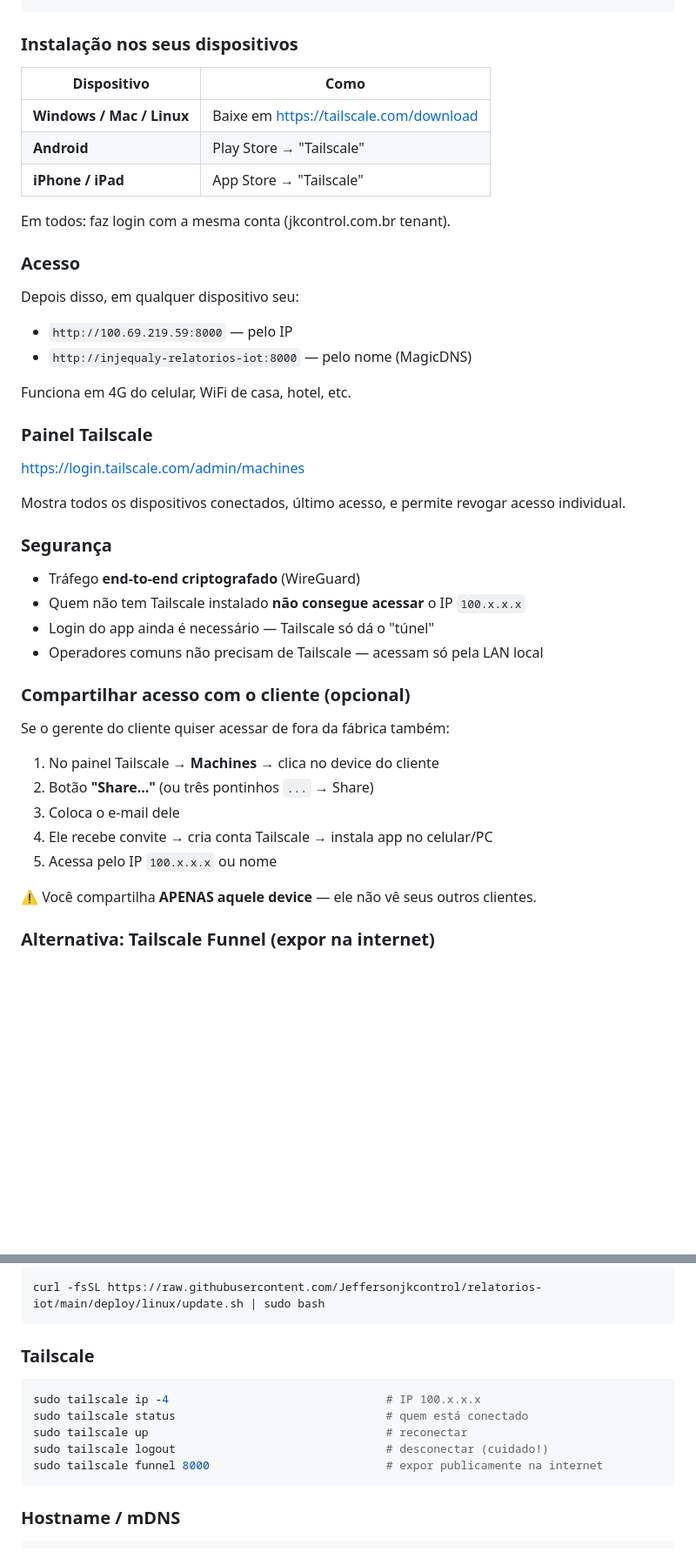
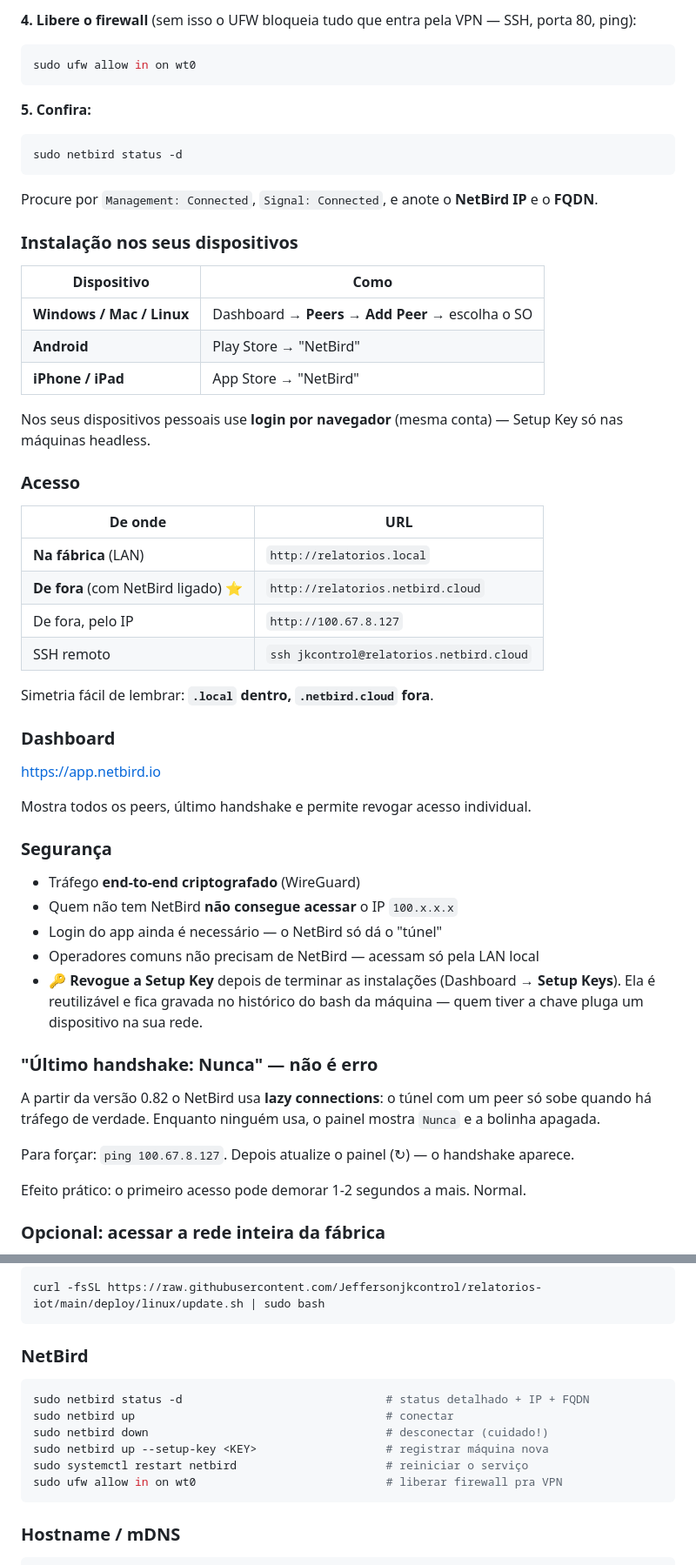
Before and after one commit to Jeffersonjkcontrol/relatorios-iot, a Markdown page: DOCUMENTACAO.md, 2 parts joined by grey strips. Shown at 87% size. Drawn GitHub-style; blank space fills up the shorter version.

````diff
--- a/DOCUMENTACAO.md
+++ b/DOCUMENTACAO.md
@@ -475,47 +496,61 @@ sudo tailscale ip -4
 ```
+
+**4. Libere o firewall** (sem isso o UFW bloqueia tudo que entra pela VPN — SSH, porta 80, ping):
+
+```bash
+sudo ufw allow in on wt0
+```
+
+**5. Confira:**
+
+```bash
+sudo netbird status -d
+```
+
+Procure por `Management: Connected`, `Signal: Connected`, e anote o **NetBird IP** e o **FQDN**.
 
 ### Instalação nos seus dispositivos
 
 | Dispositivo | Como |
 |---|---|
-| **Windows / Mac / Linux** | Baixe em https://tailscale.com/download |
-| **Android** | Play Store → "Tailscale" |
-| **iPhone / iPad** | App Store → "Tailscale" |
+| **Windows / Mac / Linux** | Dashboard → **Peers** → **Add Peer** → escolha o SO |
+| **Android** | Play Store → "NetBird" |
+| **iPhone / iPad** | App Store → "NetBird" |
 
-Em todos: faz login com a mesma conta (jkcontrol.com.br tenant).
+Nos seus dispositivos pessoais use **login por navegador** (mesma conta) — Setup Key só nas máquinas headless.
 
 ### Acesso
 
-Depois disso, em qualquer dispositivo seu:
-- `http://100.69.219.59:8000` — pelo IP
-- `http://injequaly-relatorios-iot:8000` — pelo nome (MagicDNS)
+| De onde | URL |
+|---|---|
+| **Na fábrica** (LAN) | `http://relatorios.local` |
+| **De fora** (com NetBird ligado) ⭐ | `http://relatorios.netbird.cloud` |
+| De fora, pelo IP | `http://100.67.8.127` |
+| SSH remoto | `ssh jkcontrol@relatorios.netbird.cloud` |
 
-Funciona em 4G do celular, WiFi de casa, hotel, etc.
+Simetria fácil de lembrar: **`.local` dentro, `.netbird.cloud` fora**.
 
-### Painel Tailscale
+### Dashboard
 
-https://login.tailscale.com/admin/machines
+https://app.netbird.io
 
-Mostra todos os dispositivos conectados, último acesso, e permite revogar acesso individual.
+Mostra todos os peers, último handshake e permite revogar acesso individual.
 
 ### Segurança
 
 - Tráfego **end-to-end criptografado** (WireGuard)
-- Quem não tem Tailscale instalado **não consegue acessar** o IP `100.x.x.x`
-- Login do app ainda é necessário — Tailscale só dá o "túnel"
-- Operadores comuns não precisam de Tailscale — acessam só pela LAN local
+- Quem não tem NetBird **não consegue acessar** o IP `100.x.x.x`
+- Login do app ainda é necessário — o NetBird só dá o "túnel"
+- Operadores comuns não precisam de NetBird — acessam só pela LAN local
+- 🔑 **Revogue a Setup Key** depois de terminar as instalações (Dashboard → **Setup Keys**). Ela é reutilizável e fica gravada no histórico do bash da máquina — quem tiver a chave pluga um dispositivo na sua rede.
 
-### Compartilhar acesso com o cliente (opcional)
+### "Último handshake: Nunca" — não é erro
 
-Se o gerente do cliente quiser acessar de fora da fábrica também:
+A partir da versão 0.82 o NetBird usa **lazy connections**: o túnel com um peer só sobe quando há tráfego de verdade. Enquanto ninguém usa, o painel mostra `Nunca` e a bolinha apagada.
 
-1. No painel Tailscale → **Machines** → clica no device do cliente
-2. Botão **"Share..."** (ou três pontinhos `...` → Share)
-3. Coloca o e-mail dele
-4. Ele recebe convite → cria conta Tailscale → instala app no celular/PC
-5. Acessa pelo IP `100.x.x.x` ou nome
+Para forçar: `ping 100.67.8.127`. Depois atualize o painel (↻) — o handshake aparece.
 
-⚠️ Você compartilha **APENAS aquele device** — ele não vê seus outros clientes.
+Efeito prático: o primeiro acesso pode demorar 1-2 segundos a mais. Normal.
 
-### Alternativa: Tailscale Funnel (expor na internet)
+### Opcional: acessar a rede inteira da fábrica
 
@@ -902,14 +964,15 @@ ls -lh /opt/relatorios-iot/backups/                 # listar backups
 curl -fsSL https://raw.githubusercontent.com/Jeffersonjkcontrol/relatorios-iot/main/deploy/linux/update.sh | sudo bash
 ```
 
-### Tailscale
+### NetBird
 
 ```bash
-sudo tailscale ip -4                                # IP 100.x.x.x
-sudo tailscale status                               # quem está conectado
-sudo tailscale up                                   # reconectar
-sudo tailscale logout                               # desconectar (cuidado!)
-sudo tailscale funnel 8000                          # expor publicamente na internet
+sudo netbird status -d                              # status detalhado + IP + FQDN
+sudo netbird up                                     # conectar
+sudo netbird down                                   # desconectar (cuidado!)
+sudo netbird up --setup-key <KEY>                   # registrar máquina nova
+sudo systemctl restart netbird                      # reiniciar o serviço
+sudo ufw allow in on wt0                            # liberar firewall pra VPN
 ```
 
 ### Hostname / mDNS
````
Also changed, not shown: other parts of DOCUMENTACAO.md (+119 -65 lines).
